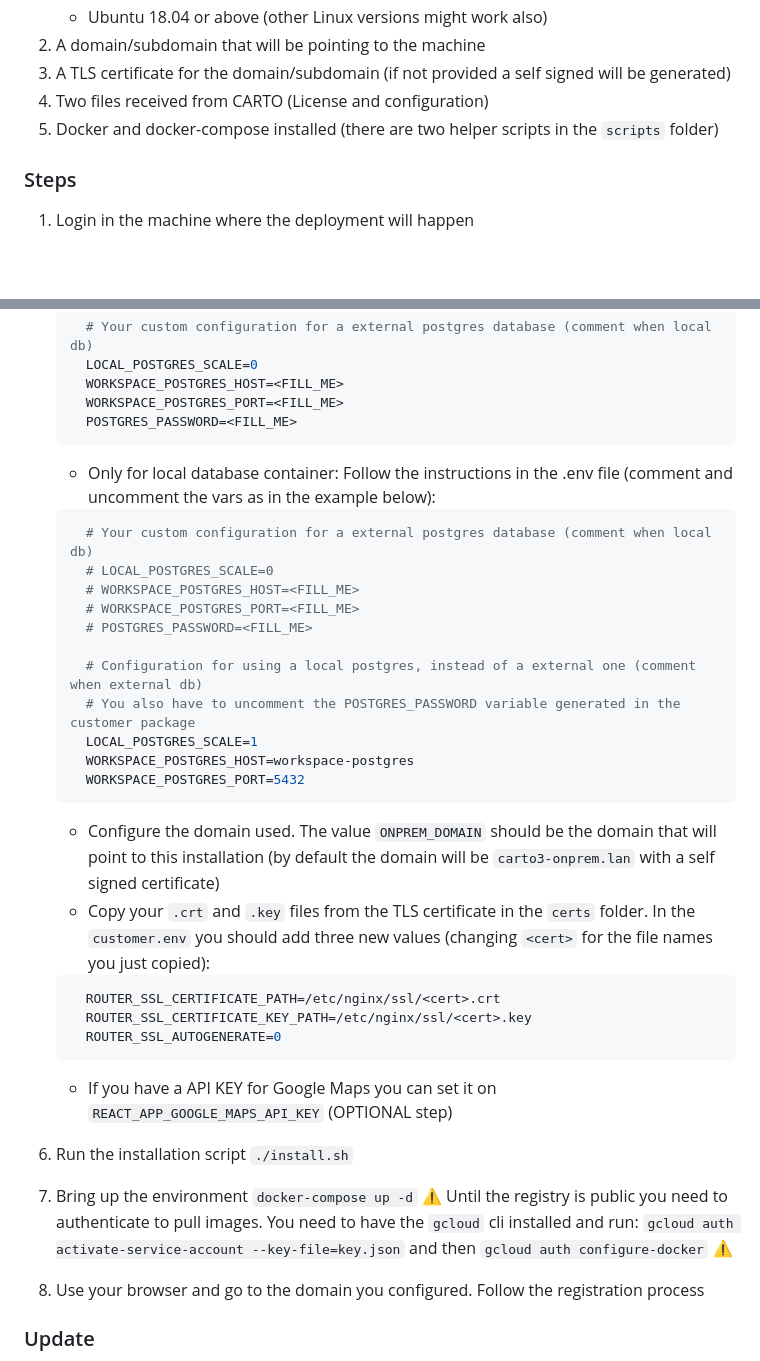
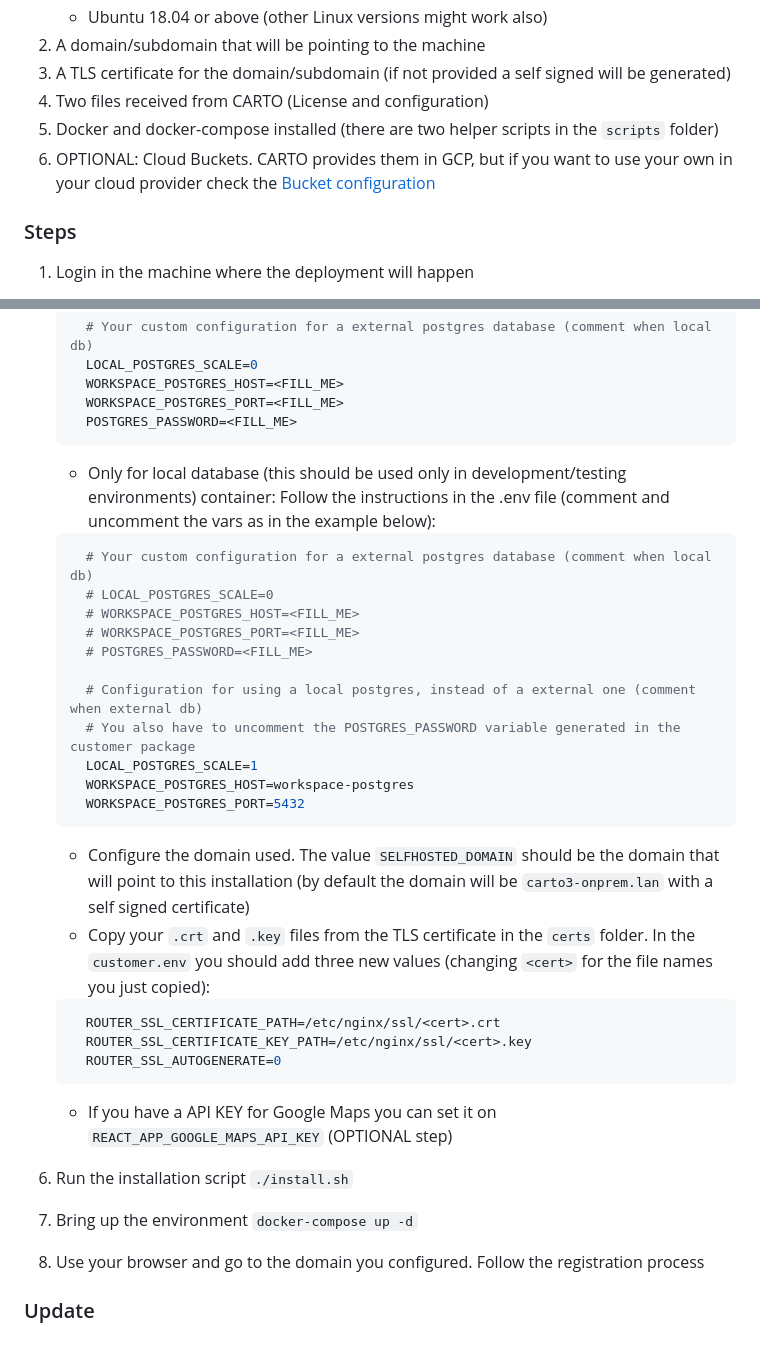
Before and after one commit to CartoDB/carto-selfhosted, a Markdown page: README.md, 2 parts joined by grey strips. Rendered like a GitHub page; blank space fills up the shorter version.

Commit message:
add bucket documentation

````diff
--- a/README.md
+++ b/README.md
@@ -14,6 +14,7 @@ Deploy CARTO in a self hosted environment.
 3. A TLS certificate for the domain/subdomain (if not provided a self signed will be generated)
 4. Two files received from CARTO (License and configuration)
 5. Docker and docker-compose installed (there are two helper scripts in the `scripts` folder)
+6. OPTIONAL: Cloud Buckets. CARTO provides them in GCP, but if you want to use your own in your cloud provider check the [Bucket configuration](docs/buckets.md)
 
 ### Steps
 
@@ -32,7 +33,7 @@ Deploy CARTO in a self hosted environment.
       POSTGRES_PASSWORD=<FILL_ME>
     ```
 
-    - Only for local database container: Follow the instructions in the .env file (comment and uncomment the vars as in the example below):
+    - Only for local database (this should be used only in development/testing environments) container: Follow the instructions in the .env file (comment and uncomment the vars as in the example below):
 
     ```bash
       # Your custom configuration for a external postgres database (comment when local db)
@@ -48,7 +49,7 @@ Deploy CARTO in a self hosted environment.
       WORKSPACE_POSTGRES_PORT=5432
     ```
 
-    - Configure the domain used. The value `ONPREM_DOMAIN` should be the domain that will point to this installation (by default the domain will be `carto3-onprem.lan` with a self signed certificate)
+    - Configure the domain used. The value `SELFHOSTED_DOMAIN` should be the domain that will point to this installation (by default the domain will be `carto3-onprem.lan` with a self signed certificate)
     - Copy your `.crt` and `.key` files from the TLS certificate in the `certs` folder. In the `customer.env` you should add three new values (changing `<cert>` for the file names you just copied):
 
     ```bash
@@ -61,8 +62,6 @@ Deploy CARTO in a self hosted environment.
 
 6. Run the installation script `./install.sh`
 7. Bring up the environment `docker-compose up -d`
-    ⚠️ Until the registry is public you need to authenticate to pull images. You need to have the `gcloud` cli installed and run:
-    `gcloud auth activate-service-account --key-file=key.json` and then `gcloud auth configure-docker` ⚠️
 8. Use your browser and go to the domain you configured. Follow the registration process
 
 ### Update
````
Also changed, not shown: doc/buckets.md (added, +145 -0 lines), doc/images/azure-blob-permissions.png (added), 1 other file.
